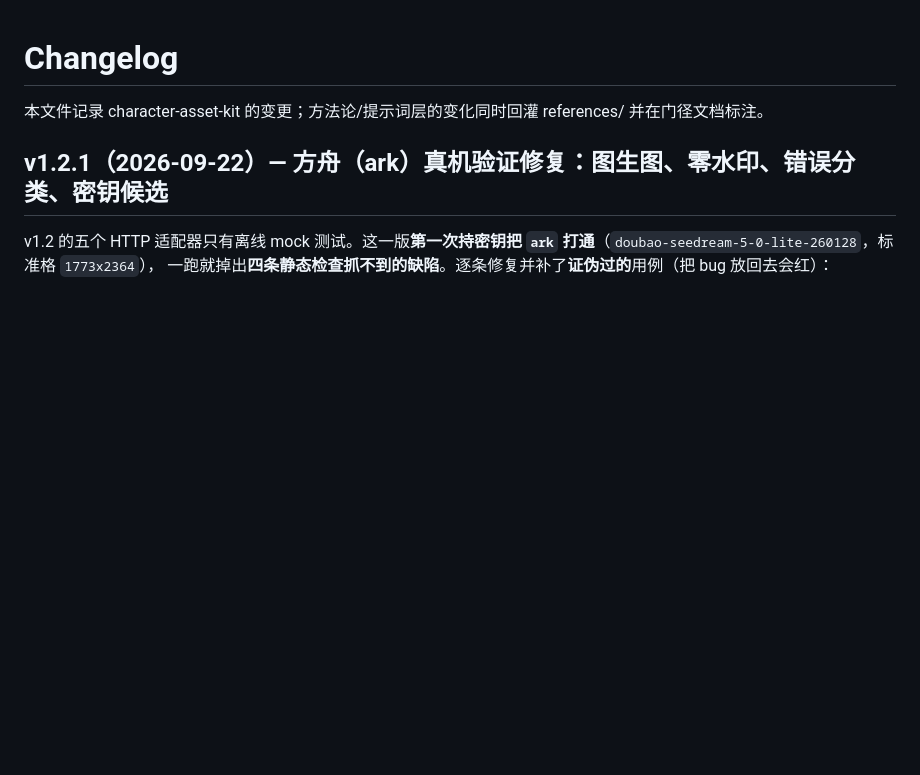
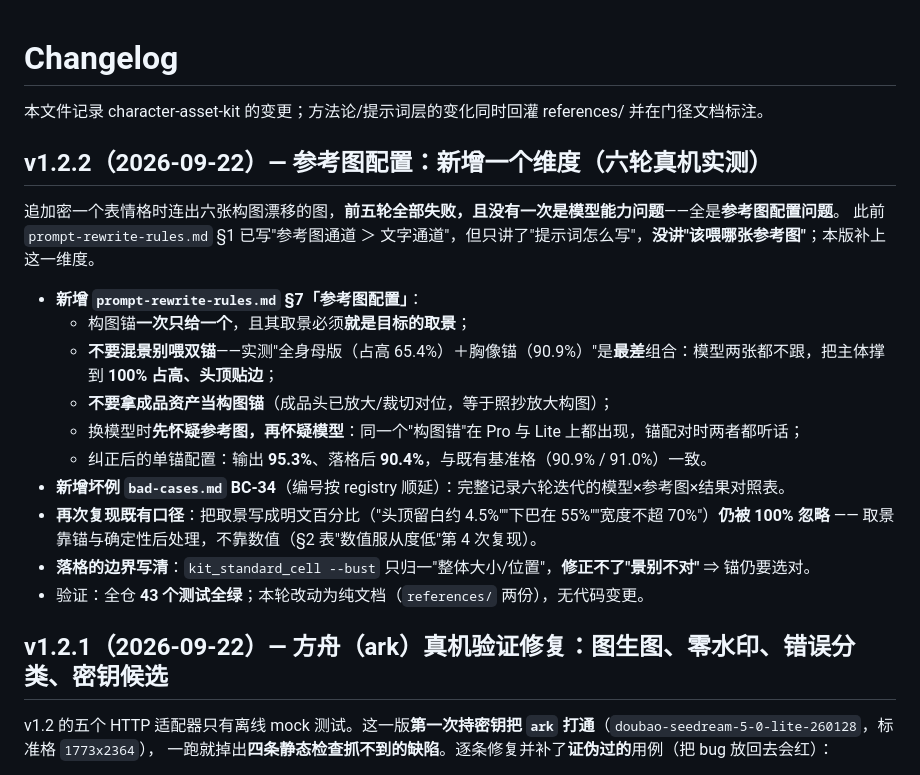
Before and after one commit to PolinniZhong/character-asset-kit, a Markdown page: CHANGELOG.md, the part around the change. GitHub-like rendering; blank space fills up the shorter version.

```diff
--- a/CHANGELOG.md
+++ b/CHANGELOG.md
@@ -1,6 +1,22 @@
 # Changelog
 
 本文件记录 character-asset-kit 的变更；方法论/提示词层的变化同时回灌 references/ 并在门径文档标注。
+
+## v1.2.2（2026-09-22）— 参考图配置：新增一个维度（六轮真机实测）
+
+追加密一个表情格时连出六张构图漂移的图，**前五轮全部失败，且没有一次是模型能力问题**——全是**参考图配置问题**。
+此前 `prompt-rewrite-rules.md` §1 已写"参考图通道 ＞ 文字通道"，但只讲了"提示词怎么写"，**没讲"该喂哪张参考图"**；本版补上这一维度。
+
+- **新增 `prompt-rewrite-rules.md` §7「参考图配置」**：
+  - 构图锚**一次只给一个**，且其取景必须**就是目标的取景**；
+  - **不要混景别喂双锚**——实测"全身母版（占高 65.4%）＋胸像锚（90.9%）"是**最差**组合：模型两张都不跟，把主体撑到 **100% 占高、头顶贴边**；
+  - **不要拿成品资产当构图锚**（成品头已放大/裁切对位，等于照抄放大构图）；
+  - 换模型时**先怀疑参考图，再怀疑模型**：同一个"构图错"在 Pro 与 Lite 上都出现，锚配对时两者都听话；
+  - 纠正后的单锚配置：输出 **95.3%**、落格后 **90.4%**，与既有基准格（90.9% / 91.0%）一致。
+- **新增坏例 `bad-cases.md` BC-34**（编号按 registry 顺延）：完整记录六轮迭代的模型×参考图×结果对照表。
+- **再次复现既有口径**：把取景写成明文百分比（"头顶留白约 4.5%""下巴在 55%""宽度不超 70%"）**仍被 100% 忽略** —— 取景靠锚与确定性后处理，不靠数值（§2 表"数值服从度低"第 4 次复现）。
+- **落格的边界写清**：`kit_standard_cell --bust` 只归一"整体大小/位置"，**修正不了"景别不对"** ⇒ 锚仍要选对。
+- 验证：全仓 **43 个测试全绿**；本轮改动为纯文档（`references/` 两份），无代码变更。
 
 ## v1.2.1（2026-09-22）— 方舟（ark）真机验证修复：图生图、零水印、错误分类、密钥候选
 
```
Also changed, not shown: references/bad-cases.md (+11 -0 lines), references/prompt-rewrite-rules.md (+37 -0 lines).
